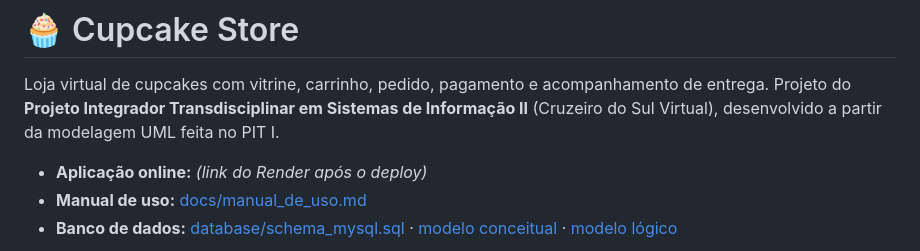
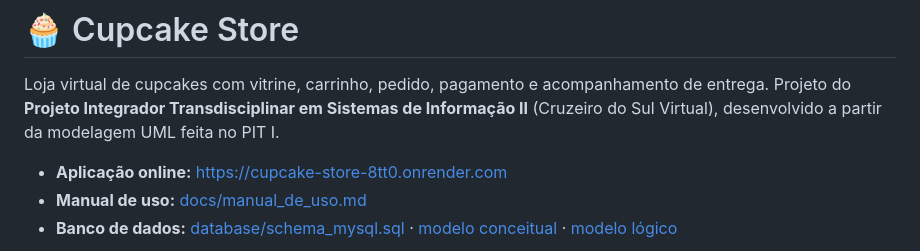
Before and after one commit to daywid/cupcake-store, a Markdown page: README.md, the part around the change. GitHub-like rendering.

Commit message:
Adiciona link da aplicação online no README

```diff
--- a/README.md
+++ b/README.md
@@ -4,7 +4,7 @@ Loja virtual de cupcakes com vitrine, carrinho, pedido, pagamento e acompanhamen
 Projeto do **Projeto Integrador Transdisciplinar em Sistemas de Informação II** (Cruzeiro do Sul Virtual),
 desenvolvido a partir da modelagem UML feita no PIT I.
 
-- **Aplicação online:** _(link do Render após o deploy)_
+- **Aplicação online:** https://cupcake-store-8tt0.onrender.com
 - **Manual de uso:** [docs/manual_de_uso.md](docs/manual_de_uso.md)
 - **Banco de dados:** [database/schema_mysql.sql](database/schema_mysql.sql) · [modelo conceitual](docs/diagramas/modelo_conceitual.png) · [modelo lógico](docs/diagramas/modelo_logico.png)
 
```
